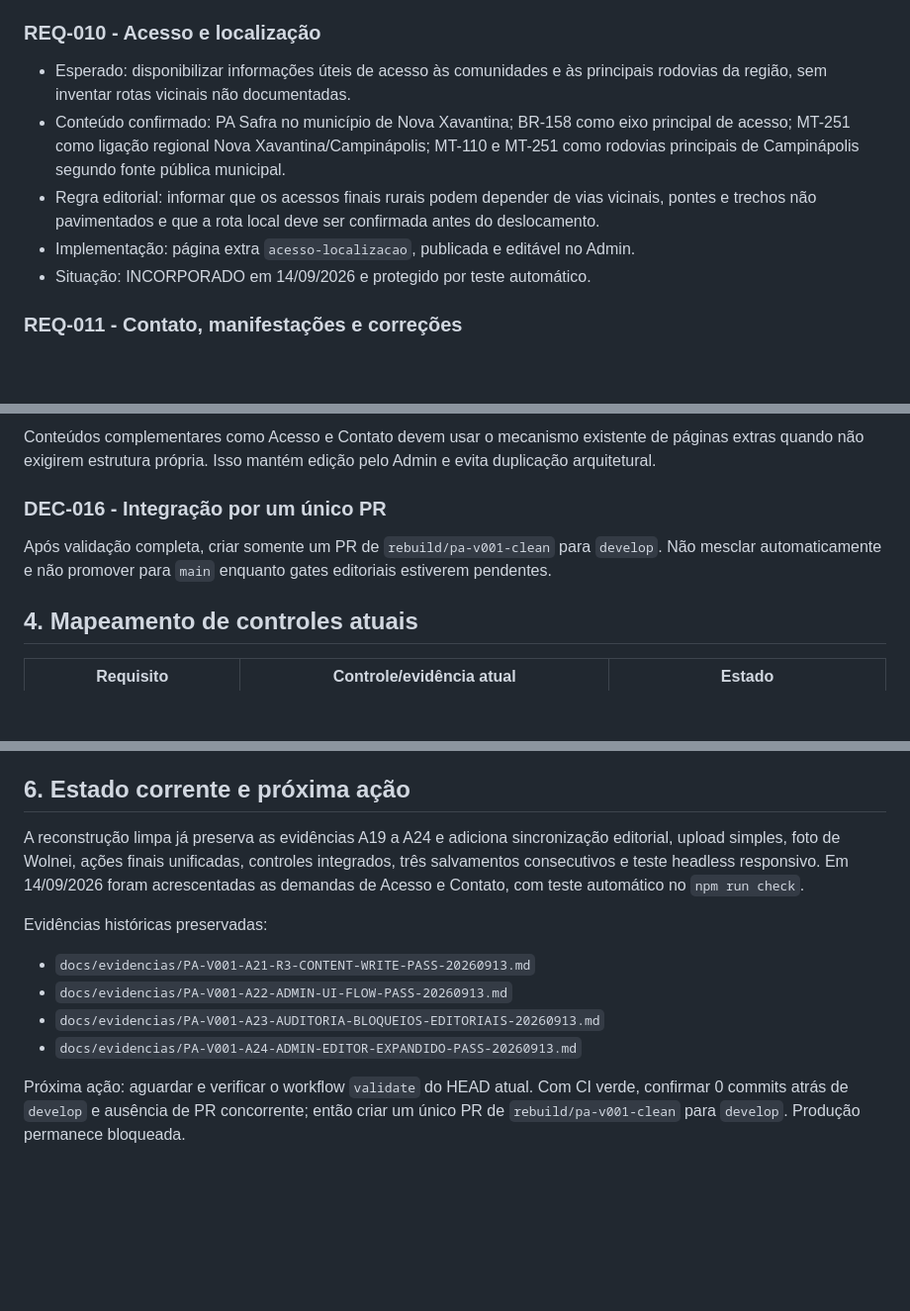
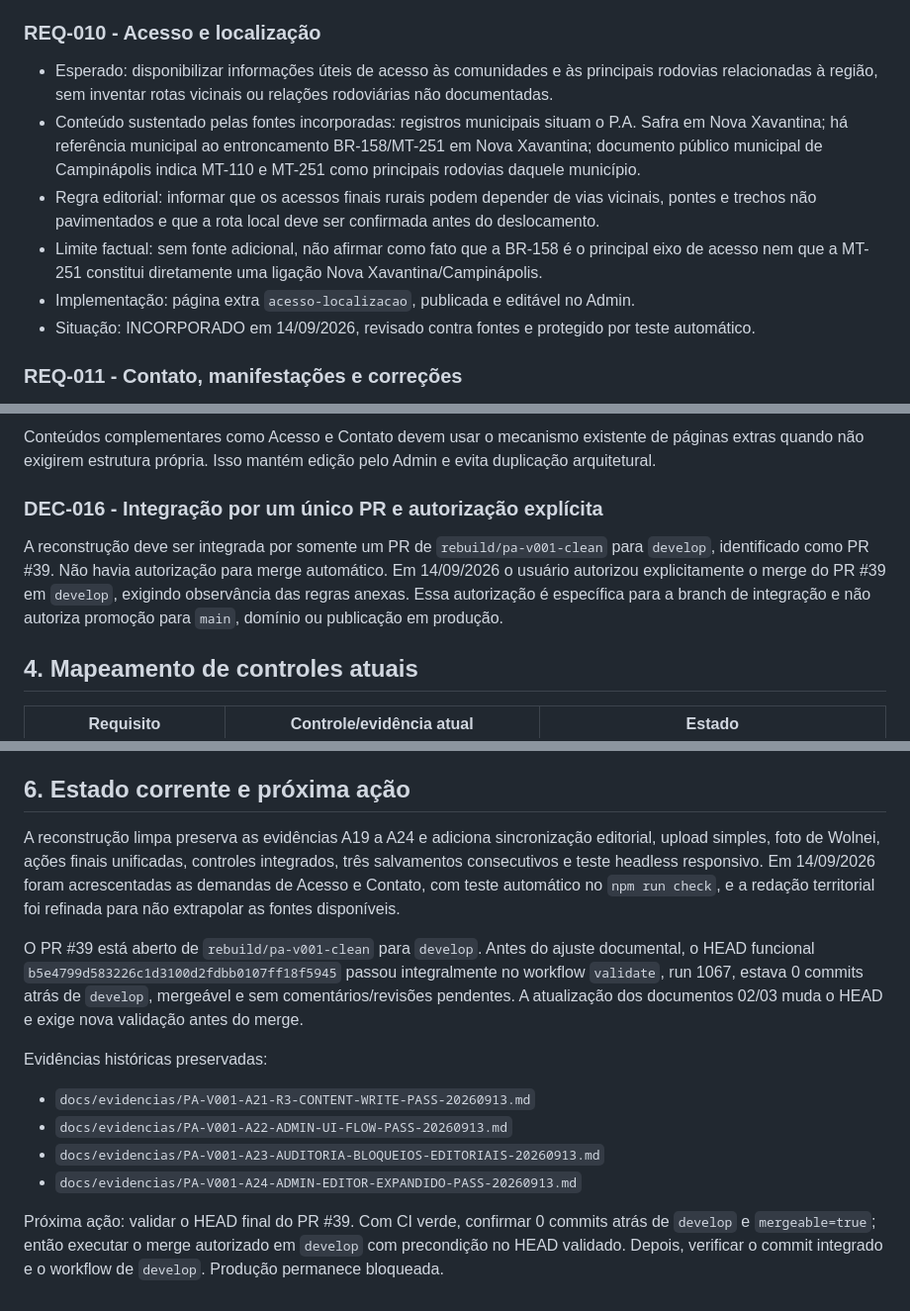
Before and after one commit to Seshomaru1984/pa-safra-compensacao-ambiental-social, a Markdown page: docs/03-REQUISITOS-E-DECISOES.md, 3 parts joined by grey strips. Shown at 99% size. Rendered like a GitHub page; blank space fills up the shorter version.

Commit message:
docs(rebuild): registrar merge autorizado e precisão territorial

```diff
--- a/docs/03-REQUISITOS-E-DECISOES.md
+++ b/docs/03-REQUISITOS-E-DECISOES.md
@@ -57,11 +57,12 @@ A entrega administrativa útil é: autenticação nativa, edição controlada de
 - Situação: PASS.
 
 ### REQ-010 - Acesso e localização
-- Esperado: disponibilizar informações úteis de acesso às comunidades e às principais rodovias da região, sem inventar rotas vicinais não documentadas.
-- Conteúdo confirmado: PA Safra no município de Nova Xavantina; BR-158 como eixo principal de acesso; MT-251 como ligação regional Nova Xavantina/Campinápolis; MT-110 e MT-251 como rodovias principais de Campinápolis segundo fonte pública municipal.
+- Esperado: disponibilizar informações úteis de acesso às comunidades e às principais rodovias relacionadas à região, sem inventar rotas vicinais ou relações rodoviárias não documentadas.
+- Conteúdo sustentado pelas fontes incorporadas: registros municipais situam o P.A. Safra em Nova Xavantina; há referência municipal ao entroncamento BR-158/MT-251 em Nova Xavantina; documento público municipal de Campinápolis indica MT-110 e MT-251 como principais rodovias daquele município.
 - Regra editorial: informar que os acessos finais rurais podem depender de vias vicinais, pontes e trechos não pavimentados e que a rota local deve ser confirmada antes do deslocamento.
+- Limite factual: sem fonte adicional, não afirmar como fato que a BR-158 é o principal eixo de acesso nem que a MT-251 constitui diretamente uma ligação Nova Xavantina/Campinápolis.
 - Implementação: página extra `acesso-localizacao`, publicada e editável no Admin.
-- Situação: INCORPORADO em 14/09/2026 e protegido por teste automático.
+- Situação: INCORPORADO em 14/09/2026, revisado contra fontes e protegido por teste automático.
 
 ### REQ-011 - Contato, manifestações e correções
 - Esperado: disponibilizar canal de contato para manifestações, esclarecimentos, imprecisões e possíveis correções, sem repetição visual desnecessária do endereço.
@@ -116,8 +117,8 @@ Título, disposição de Home e tamanho de títulos de vídeo integram o salvame
 ### DEC-015 - Páginas extras recebem novas demandas textuais complementares
 Conteúdos complementares como Acesso e Contato devem usar o mecanismo existente de páginas extras quando não exigirem estrutura própria. Isso mantém edição pelo Admin e evita duplicação arquitetural.
 
-### DEC-016 - Integração por um único PR
-Após validação completa, criar somente um PR de `rebuild/pa-v001-clean` para `develop`. Não mesclar automaticamente e não promover para `main` enquanto gates editoriais estiverem pendentes.
+### DEC-016 - Integração por um único PR e autorização explícita
+A reconstrução deve ser integrada por somente um PR de `rebuild/pa-v001-clean` para `develop`, identificado como PR #39. Não havia autorização para merge automático. Em 14/09/2026 o usuário autorizou explicitamente o merge do PR #39 em `develop`, exigindo observância das regras anexas. Essa autorização é específica para a branch de integração e não autoriza promoção para `main`, domínio ou publicação em produção.
 
 ## 4. Mapeamento de controles atuais
 
@@ -147,7 +148,9 @@ O contato confirmado não libera produção. Revisão técnica/headless não equ
 
 ## 6. Estado corrente e próxima ação
 
-A reconstrução limpa já preserva as evidências A19 a A24 e adiciona sincronização editorial, upload simples, foto de Wolnei, ações finais unificadas, controles integrados, três salvamentos consecutivos e teste headless responsivo. Em 14/09/2026 foram acrescentadas as demandas de Acesso e Contato, com teste automático no `npm run check`.
+A reconstrução limpa preserva as evidências A19 a A24 e adiciona sincronização editorial, upload simples, foto de Wolnei, ações finais unificadas, controles integrados, três salvamentos consecutivos e teste headless responsivo. Em 14/09/2026 foram acrescentadas as demandas de Acesso e Contato, com teste automático no `npm run check`, e a redação territorial foi refinada para não extrapolar as fontes disponíveis.
+
+O PR #39 está aberto de `rebuild/pa-v001-clean` para `develop`. Antes do ajuste documental, o HEAD funcional `b5e4799d583226c1d3100d2fdbb0107ff18f5945` passou integralmente no workflow `validate`, run 1067, estava 0 commits atrás de `develop`, mergeável e sem comentários/revisões pendentes. A atualização dos documentos 02/03 muda o HEAD e exige nova validação antes do merge.
 
 Evidências históricas preservadas:
 - `docs/evidencias/PA-V001-A21-R3-CONTENT-WRITE-PASS-20260913.md`
@@ -155,4 +158,4 @@ Evidências históricas preservadas:
 - `docs/evidencias/PA-V001-A23-AUDITORIA-BLOQUEIOS-EDITORIAIS-20260913.md`
 - `docs/evidencias/PA-V001-A24-ADMIN-EDITOR-EXPANDIDO-PASS-20260913.md`
 
-Próxima ação: aguardar e verificar o workflow `validate` do HEAD atual. Com CI verde, confirmar 0 commits atrás de `develop` e ausência de PR concorrente; então criar um único PR de `rebuild/pa-v001-clean` para `develop`. Produção permanece bloqueada.
+Próxima ação: validar o HEAD final do PR #39. Com CI verde, confirmar 0 commits atrás de `develop` e `mergeable=true`; então executar o merge autorizado em `develop` com precondição no HEAD validado. Depois, verificar o commit integrado e o workflow de `develop`. Produção permanece bloqueada.
```
Also changed, not shown: other parts of docs/03-REQUISITOS-E-DECISOES.md (+3 -3 lines).
